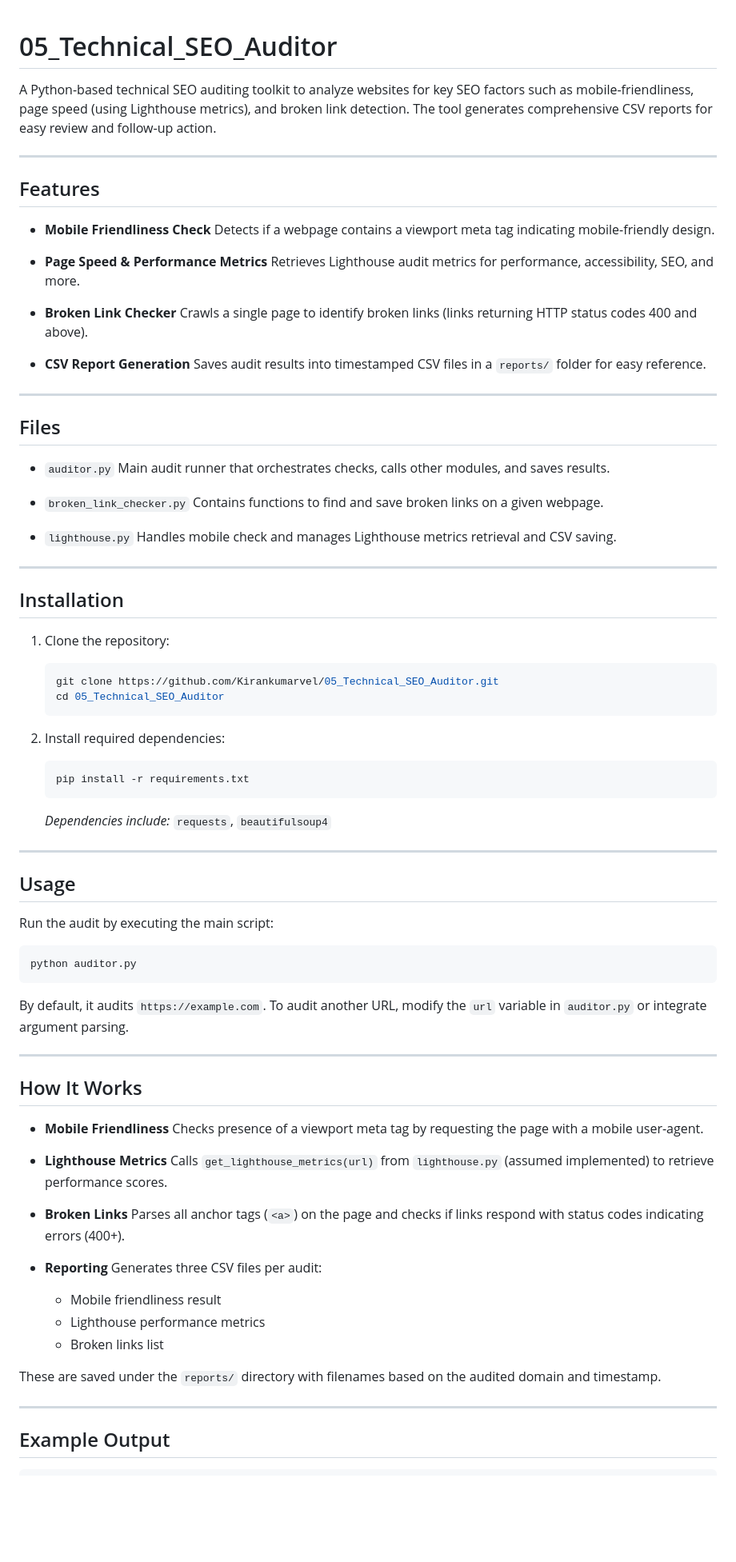
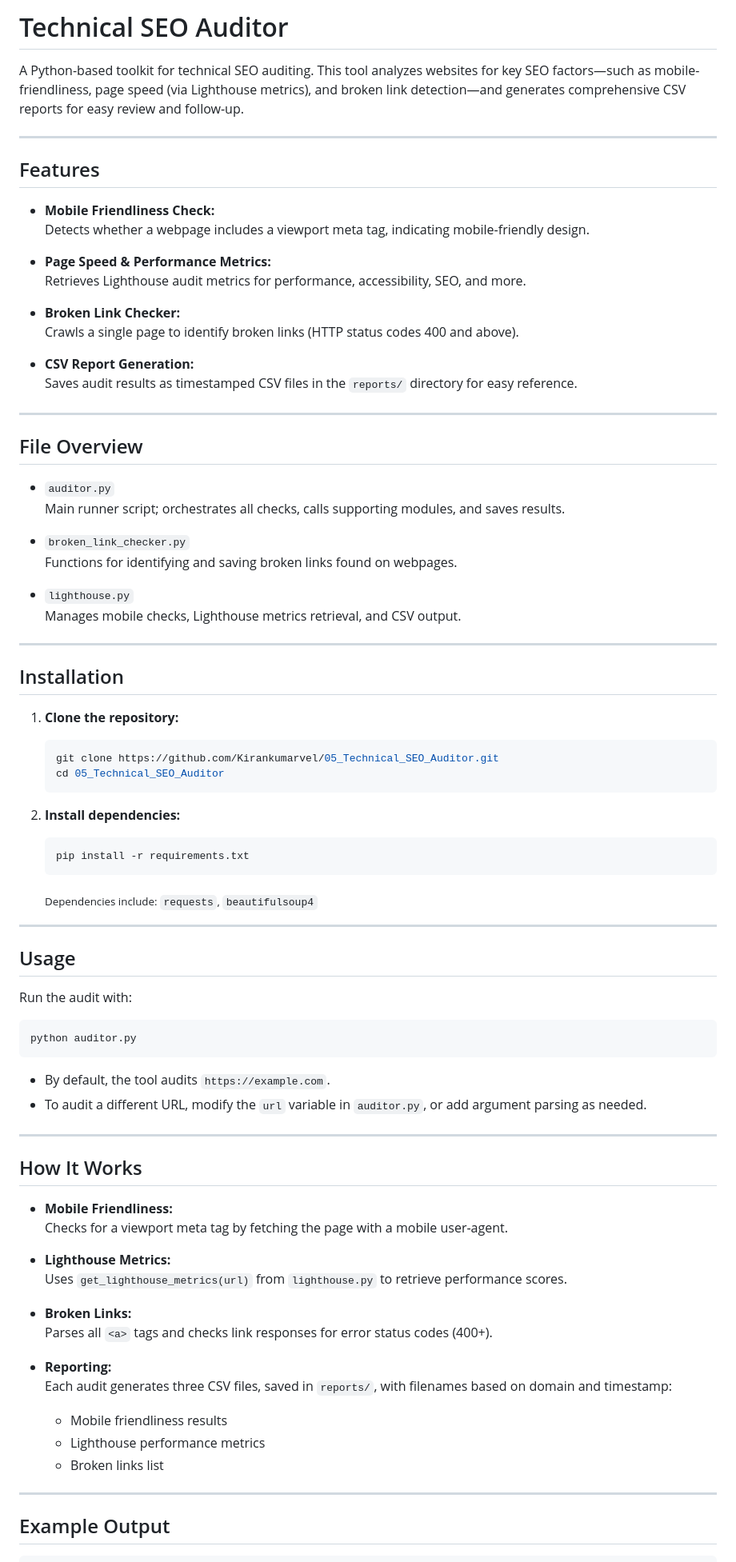
Before and after one commit to Kirankumarvel/SEOToolkitX, a Markdown page: projects/05_Technical_SEO_Auditor/Readme.Md, the part around one of its changes. Shown at 80% size. Rendered like a GitHub page; blank space fills up the shorter version.

````diff
--- a/projects/05_Technical_SEO_Auditor/Readme.Md
+++ b/projects/05_Technical_SEO_Auditor/Readme.Md
@@ -1,89 +1,83 @@
+# Technical SEO Auditor
 
-# 05\_Technical\_SEO\_Auditor
-
-A Python-based technical SEO auditing toolkit to analyze websites for key SEO factors such as mobile-friendliness, page speed (using Lighthouse metrics), and broken link detection. The tool generates comprehensive CSV reports for easy review and follow-up action.
+A Python-based toolkit for technical SEO auditing. This tool analyzes websites for key SEO factors—such as mobile-friendliness, page speed (via Lighthouse metrics), and broken link detection—and generates comprehensive CSV reports for easy review and follow-up.
 
 ---
 
 ## Features
 
-* **Mobile Friendliness Check**
-  Detects if a webpage contains a viewport meta tag indicating mobile-friendly design.
+- **Mobile Friendliness Check:**
+  Detects whether a webpage includes a viewport meta tag, indicating mobile-friendly design.
 
-* **Page Speed & Performance Metrics**
+- **Page Speed & Performance Metrics:**
   Retrieves Lighthouse audit metrics for performance, accessibility, SEO, and more.
 
-* **Broken Link Checker**
-  Crawls a single page to identify broken links (links returning HTTP status codes 400 and above).
+- **Broken Link Checker:**
+  Crawls a single page to identify broken links (HTTP status codes 400 and above).
 
-* **CSV Report Generation**
-  Saves audit results into timestamped CSV files in a `reports/` folder for easy reference.
+- **CSV Report Generation:**
+  Saves audit results as timestamped CSV files in the `reports/` directory for easy reference.
 
 ---
 
-## Files
+## File Overview
 
-* `auditor.py`
-  Main audit runner that orchestrates checks, calls other modules, and saves results.
+- `auditor.py`
+  Main runner script; orchestrates all checks, calls supporting modules, and saves results.
 
-* `broken_link_checker.py`
-  Contains functions to find and save broken links on a given webpage.
+- `broken_link_checker.py`
+  Functions for identifying and saving broken links found on webpages.
 
-* `lighthouse.py`
-  Handles mobile check and manages Lighthouse metrics retrieval and CSV saving.
+- `lighthouse.py`
+  Manages mobile checks, Lighthouse metrics retrieval, and CSV output.
 
 ---
 
 ## Installation
 
-1. Clone the repository:
+1. **Clone the repository:**
+    ```bash
+    git clone https://github.com/Kirankumarvel/05_Technical_SEO_Auditor.git
+    cd 05_Technical_SEO_Auditor
+    ```
 
-   ```bash
-   git clone https://github.com/Kirankumarvel/05_Technical_SEO_Auditor.git
-   cd 05_Technical_SEO_Auditor
-   ```
-
-2. Install required dependencies:
-
-   ```bash
-   pip install -r requirements.txt
-   ```
-
-   *Dependencies include:* `requests`, `beautifulsoup4`
+2. **Install dependencies:**
+    ```bash
+    pip install -r requirements.txt
+    ```
+    <sub>Dependencies include: `requests`, `beautifulsoup4`</sub>
 
 ---
 
 ## Usage
 
-Run the audit by executing the main script:
+Run the audit with:
 
 ```bash
 python auditor.py
 ```
 
-By default, it audits `https://example.com`. To audit another URL, modify the `url` variable in `auditor.py` or integrate argument parsing.
+- By default, the tool audits `https://example.com`.
+- To audit a different URL, modify the `url` variable in `auditor.py`, or add argument parsing as needed.
 
 ---
 
 ## How It Works
 
-* **Mobile Friendliness**
-  Checks presence of a viewport meta tag by requesting the page with a mobile user-agent.
+- **Mobile Friendliness:**
+  Checks for a viewport meta tag by fetching the page with a mobile user-agent.
 
-* **Lighthouse Metrics**
-  Calls `get_lighthouse_metrics(url)` from `lighthouse.py` (assumed implemented) to retrieve performance scores.
+- **Lighthouse Metrics:**
+  Uses `get_lighthouse_metrics(url)` from `lighthouse.py` to retrieve performance scores.
 
-* **Broken Links**
-  Parses all anchor tags (`<a>`) on the page and checks if links respond with status codes indicating errors (400+).
+- **Broken Links:**
+  Parses all `<a>` tags and checks link responses for error status codes (400+).
 
-* **Reporting**
-  Generates three CSV files per audit:
-
-  * Mobile friendliness result
-  * Lighthouse performance metrics
-  * Broken links list
-
-These are saved under the `reports/` directory with filenames based on the audited domain and timestamp.
+- **Reporting:**
+  Each audit generates three CSV files, saved in `reports/`, with filenames based on domain and timestamp:
+    - Mobile friendliness results
+    - Lighthouse performance metrics
+    - Broken links list
 
 ---
 
````
Also changed, not shown: other parts of projects/05_Technical_SEO_Auditor/Readme.Md (+3 -8 lines).
